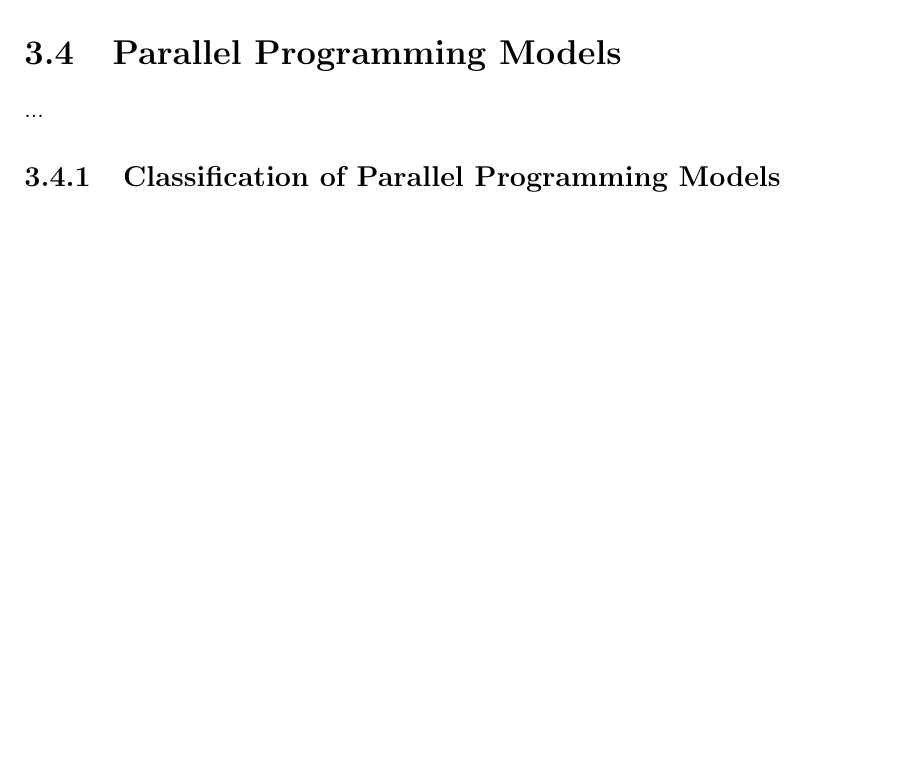
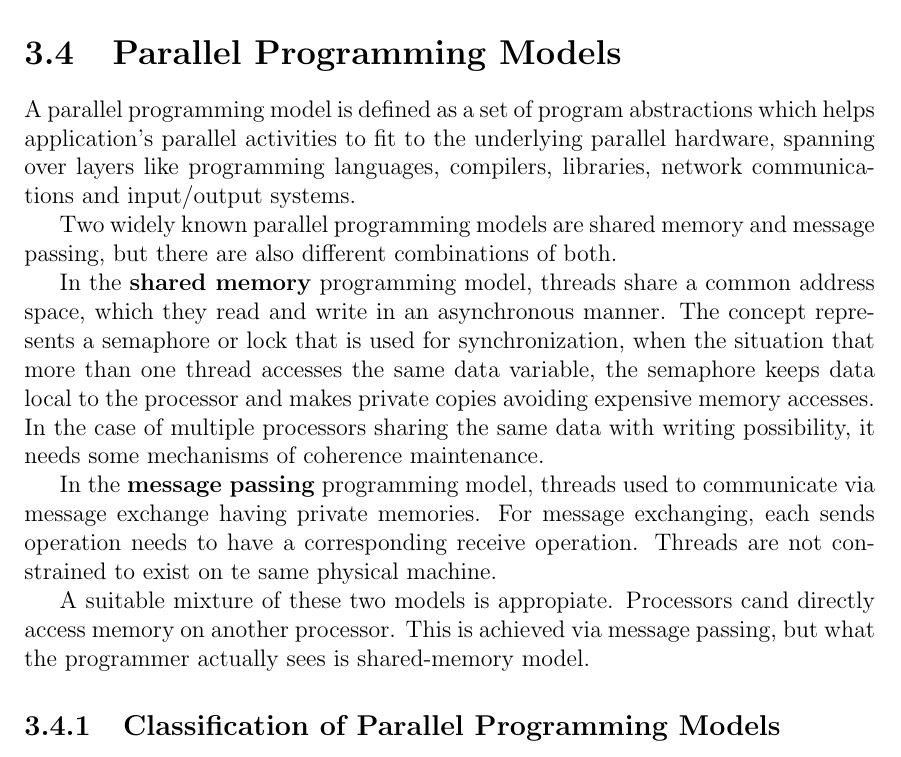
Before and after one commit to josephpal/esp32-ParallelProgramming, a LaTeX thesis (documentary/main.tex, which reads documentary/chapters/chapter03.tex): part of page 19 of 28, cut so that both start at the same text, the shorter picture padded with empty space. Compiled offline with pdfLaTeX.

Commit message:
3.4 introd updated

```diff
--- a/documentary/chapters/chapter03.tex
+++ b/documentary/chapters/chapter03.tex
@@ -349,8 +349,15 @@ An alternative approach is the use of multithreading to execute multiple threads
 
 \section{Parallel Programming Models}\label{chap:parPrgModels}
 
-...
+A parallel programming model is defined as a set of program abstractions which helps application's parallel activities to fit to the underlying parallel hardware, spanning over layers like programming languages, compilers, libraries, network communications and input/output systems.
 
+Two widely known parallel programming models are shared memory and message passing, but there are also different combinations of both.
+
+In the {\textbf{shared memory} programming model, threads share a common address space, which they read and write in an asynchronous manner. The concept represents a semaphore or lock that is used for synchronization, when the situation that more than one thread accesses the same data variable, the semaphore keeps data local to the processor and makes private copies avoiding expensive memory accesses. In the case of multiple processors sharing the same data with writing possibility, it needs some mechanisms of coherence maintenance.
+
+In the {\textbf{message passing} programming model, threads used to communicate via message exchange having private memories. For message exchanging, each sends operation needs to have a corresponding receive operation. Threads are not constrained to exist on te same physical machine.
+
+A suitable mixture of these two models is appropiate. Processors cand directly access memory on another processor. This is achieved via message passing, but what the programmer actually sees is shared-memory model.
 \subsection{Classification of Parallel Programming Models}
 
 \subsubsection{Process Interaction}
```
Also changed, not shown: 1 other file.
